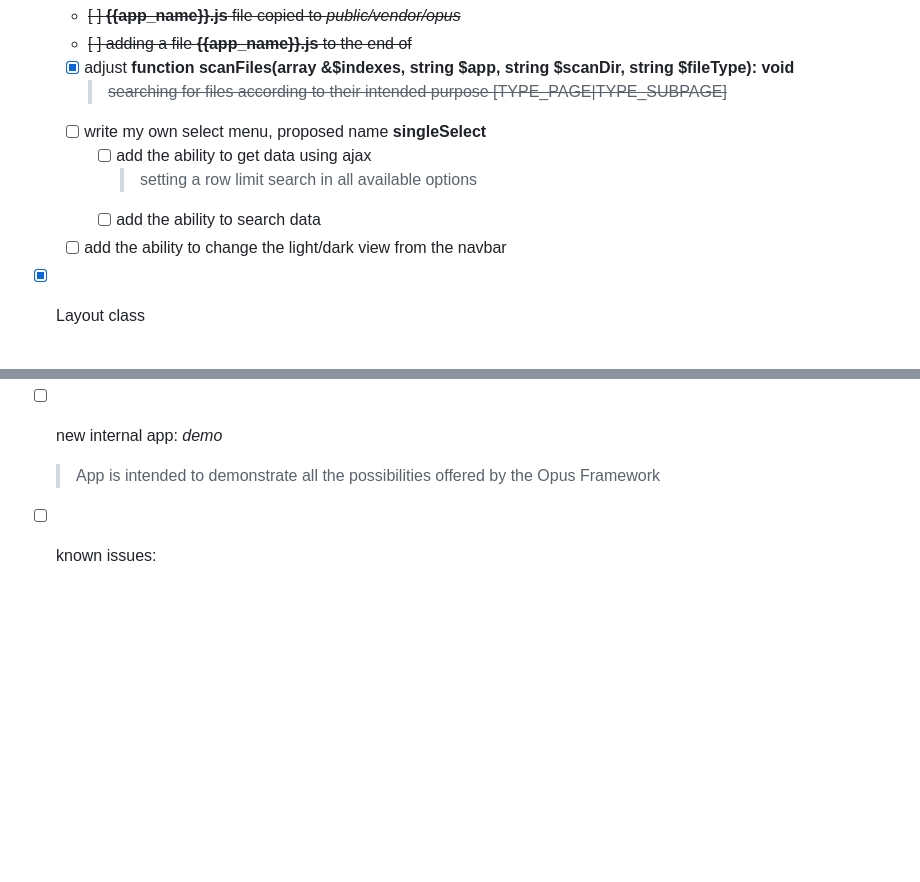
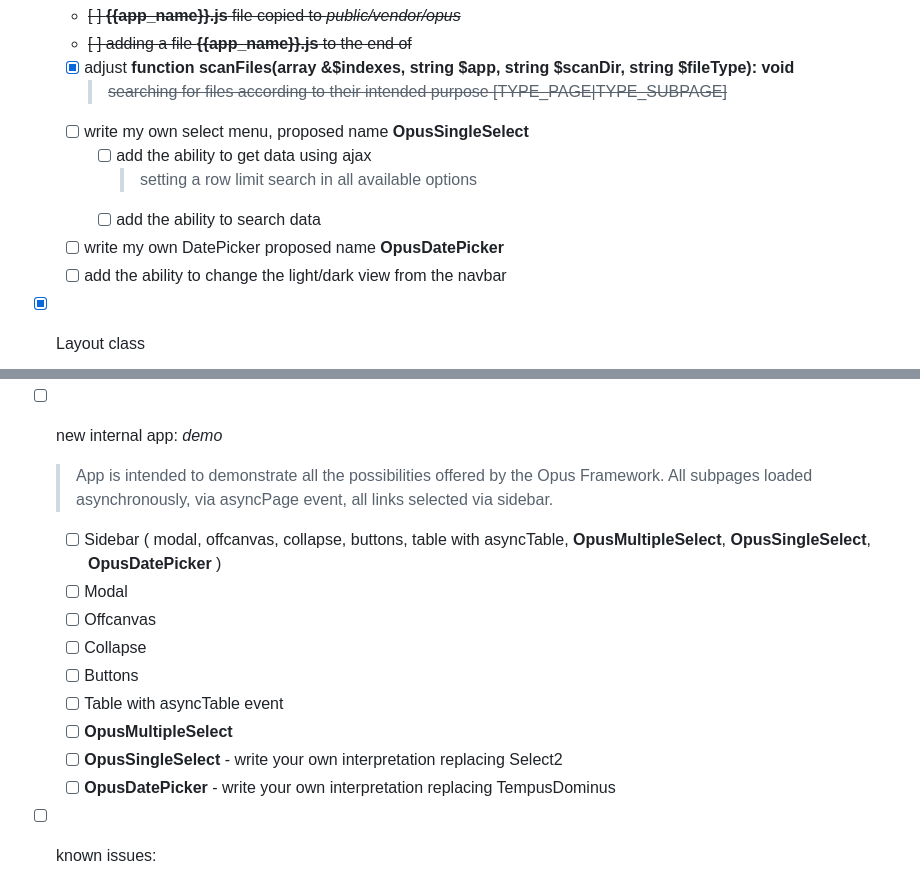
Before and after one commit to happ-dev/Opus, a Markdown page: README.md, 2 parts joined by grey strips. Drawn GitHub-style; blank space fills up the shorter version.

```diff
--- a/README.md
+++ b/README.md
@@ -109,11 +109,12 @@ Please do not use it for any projects because it is very likely to be full of ho
 	- ~~[ ] adding a file __{{app_name}}.js__ to the end of **<body>**~~
 	- [x] adjust **function scanFiles(array &$indexes, string $app, string $scanDir, string $fileType): void**
 		> ~~searching for files according to their intended purpose [TYPE_PAGE|TYPE_SUBPAGE]~~
-	- [ ] write my own select menu, proposed name __singleSelect__
+	- [ ] write my own select menu, proposed name __OpusSingleSelect__
 		- [ ] add the ability to get data using ajax
 			> setting a row limit
 			> search in all available options
 		- [ ] add the ability to search data
+	- [ ] write my own DatePicker proposed name __OpusDatePicker__
 	- [ ] add the ability to change the light/dark view from the navbar
 
 - [x] Layout class
@@ -156,7 +157,20 @@ Please do not use it for any projects because it is very likely to be full of ho
 		~~> returns a complete new view consisting of HTML and JS, similar to the *View* class~~
 
 - [ ] new internal app: _demo_
-	> App is intended to demonstrate all the possibilities offered by the Opus Framework
+	> App is intended to demonstrate all the possibilities offered by the Opus Framework.
+	> All subpages loaded asynchronously, via asyncPage event, all links selected via sidebar.
+	- [ ] Sidebar (
+		modal, offcanvas, collapse, buttons, table with asyncTable,
+		__OpusMultipleSelect__, __OpusSingleSelect__, __OpusDatePicker__
+	)
+	- [ ] Modal
+	- [ ] Offcanvas
+	- [ ] Collapse
+	- [ ] Buttons
+	- [ ] Table with asyncTable event
+	- [ ] __OpusMultipleSelect__
+	- [ ] __OpusSingleSelect__ - write your own interpretation replacing Select2
+	- [ ] __OpusDatePicker__ - write your own interpretation replacing TempusDominus
 
 - [ ] known issues:
 	- [ ] icon in the header disappears when you click on the modal again
```
Also changed, not shown: other parts of README.md (+1 -1 lines).
